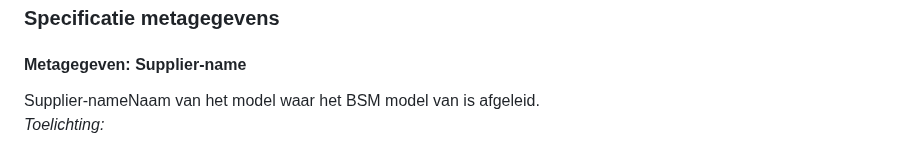
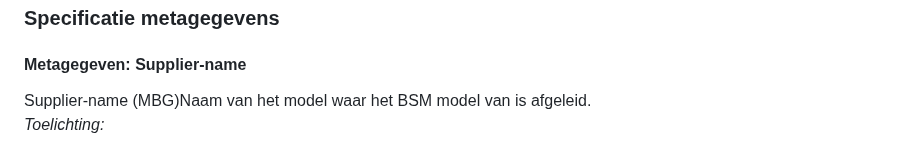
Before and after one commit to VNG-Realisatie/MBG-Werkomgeving, a Markdown page: MBG-metagegevenImvertor.md, the part around the change. Drawn GitHub-style.

```diff
--- a/MBG-metagegevenImvertor.md
+++ b/MBG-metagegevenImvertor.md
@@ -7,7 +7,7 @@ In dit hoofdstuk worden specifiek voor Imvertor gedefinieerde metagegevens besch
 #### Metagegeven: Supplier-name
 
 <aside class="definition">
-  <dfn data-lt="supplier-name-mbg">Supplier-name</dfn>Naam van het model waar het BSM model van is afgeleid.
+  <dfn data-lt="supplier-name-mbg">Supplier-name (MBG)</dfn>Naam van het model waar het BSM model van is afgeleid.
 </aside>
 
 _Toelichting:_
```
